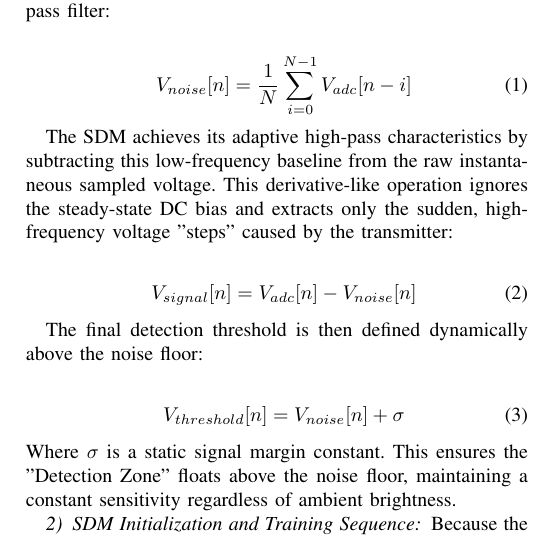
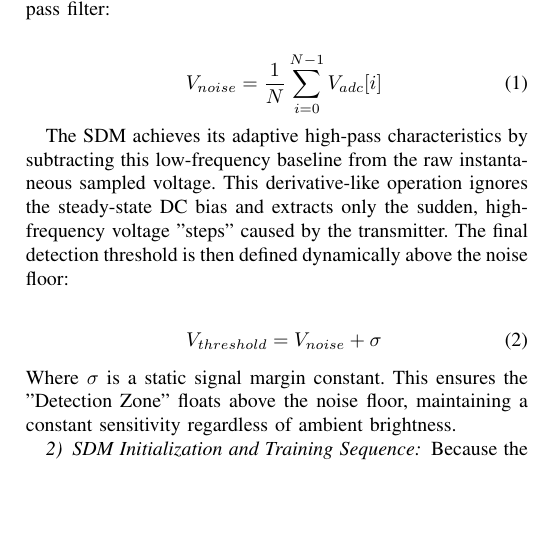
Before and after one commit to gadepall/morse, a LaTeX paper (main.tex): part of one column of page 3 of 5, cut so that both start at the same text, the shorter picture padded with empty space. Compiled offline with pdfLaTeX.

Commit message:
Made changes.

```diff
--- a/main.tex
+++ b/main.tex
@@ -275,19 +275,13 @@ Operating in reverse-bias, the photodiode produces a photocurrent ($I_{pd}$) pro
 To isolate transmission pulses from fluctuating indoor IR noise, we developed the Stepwise Derivative Method (SDM). The core challenge is that the "dark" voltage of a photodiode is not zero; it is a floating DC offset that changes as room lights are toggled. To address this, the algorithm first calculates a moving average to capture the slow-moving ambient noise floor. This part of the algorithm functions inherently as a low-pass filter:
 
 \begin{align}
-    V_{noise}[n] = \frac{1}{N} \sum_{i=0}^{N-1} V_{adc}[n-i] \label{eq:noise}
+    V_{noise} = \frac{1}{N} \sum_{i=0}^{N-1} V_{adc}[i] \label{eq:noise}
 \end{align}
 
-The SDM achieves its adaptive high-pass characteristics by subtracting this low-frequency baseline from the raw instantaneous sampled voltage. This derivative-like operation ignores the steady-state DC bias and extracts only the sudden, high-frequency voltage "steps" caused by the transmitter:
+The SDM achieves its adaptive high-pass characteristics by subtracting this low-frequency baseline from the raw instantaneous sampled voltage. This derivative-like operation ignores the steady-state DC bias and extracts only the sudden, high-frequency voltage "steps" caused by the transmitter. The final detection threshold is then defined dynamically above the noise floor:
 
 \begin{align}
-    V_{signal}[n] = V_{adc}[n] - V_{noise}[n] \label{eq:highpass}
-\end{align}
-
-The final detection threshold is then defined dynamically above the noise floor:
-
-\begin{align}
-    V_{threshold}[n] = V_{noise}[n] + \sigma \label{eq:thresh}
+    V_{threshold} = V_{noise} + \sigma \label{eq:thresh}
 \end{align}
 Where $\sigma$ is a static signal margin constant. This ensures the "Detection Zone" floats above the noise floor, maintaining a constant sensitivity regardless of ambient brightness.
 
```
Also changed, not shown: main.pdf, 3 other files.
